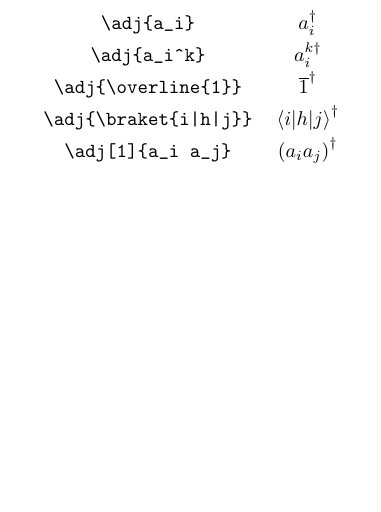
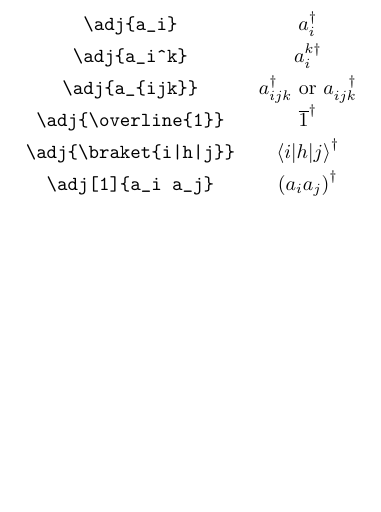
Before and after one commit to SahayanKY/TeXMacro, a LaTeX document (superscriptsoperator/specification.tex): part of the page, cut so that both start at the same text. Compiled offline with pLaTeX and dvipdfmx.

Commit message:
要求仕様調整

```diff
--- a/superscriptsoperator/specification.tex
+++ b/superscriptsoperator/specification.tex
@@ -10,6 +10,7 @@
 \begin{tabular}{cc}
 	\verb|\adj{a_i}| & $a_i^{\dagger}$ \\
 	\verb|\adj{a_i^k}| & $a_i^{k\dagger}$ \\
+	\verb|\adj{a_{ijk}}| & $a_{ijk}^{\dagger}$ or $a_{ijk}^{\newlength{\width}\settowidth{\width}{$\scriptstyle ijk$}\hbox to\width{\hfill$\scriptstyle\dagger$}}$ \\
 	\verb|\adj{\overline{1}}| & ${\overline{1}}^{\dagger}$ \\
 	\verb/\adj{\braket{i|h|j}}/ & $\braket{i|h|j}^{\dagger}$ \\
 	\verb|\adj[1]{a_i a_j}| & $\left(a_i a_j\right)^{\dagger}$
```
Also changed, not shown: superscriptsoperator/specification.pdf.
